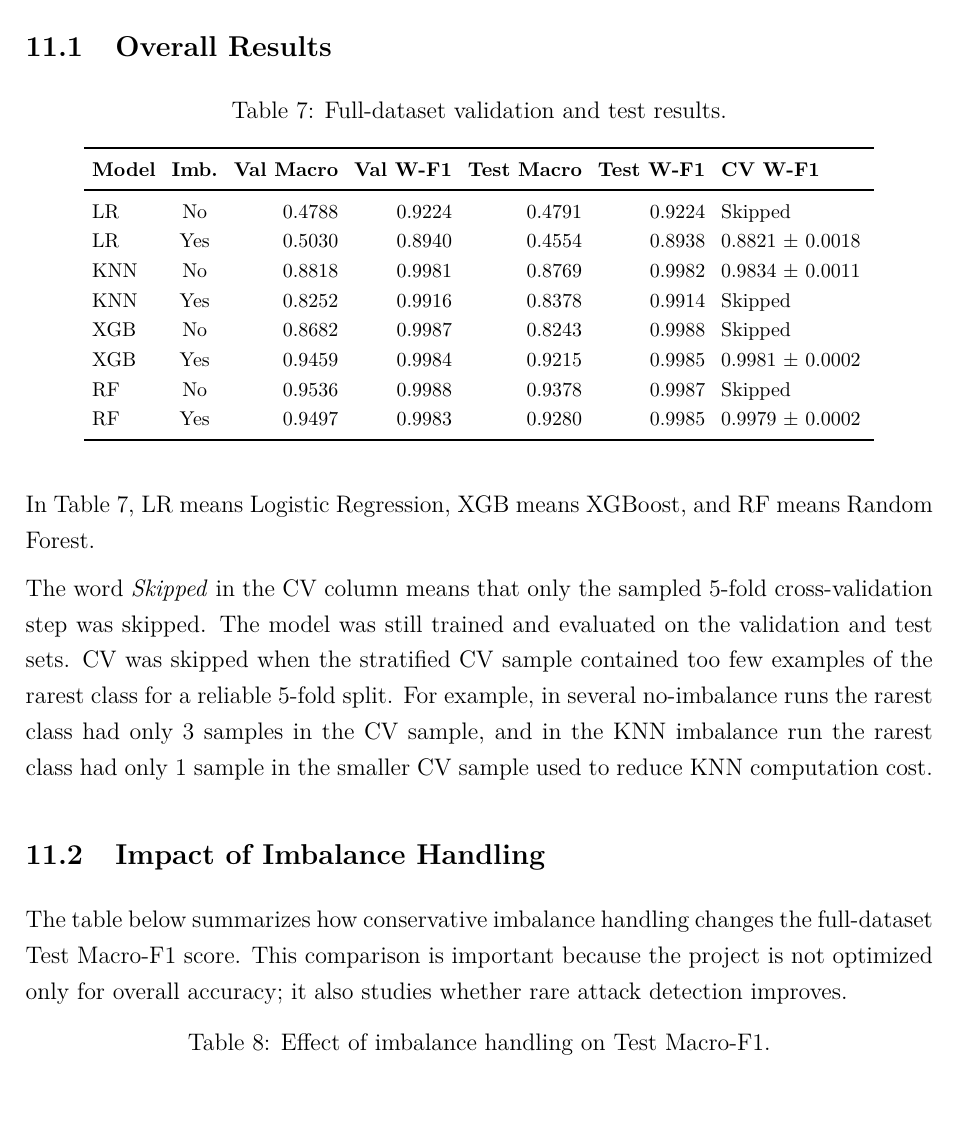
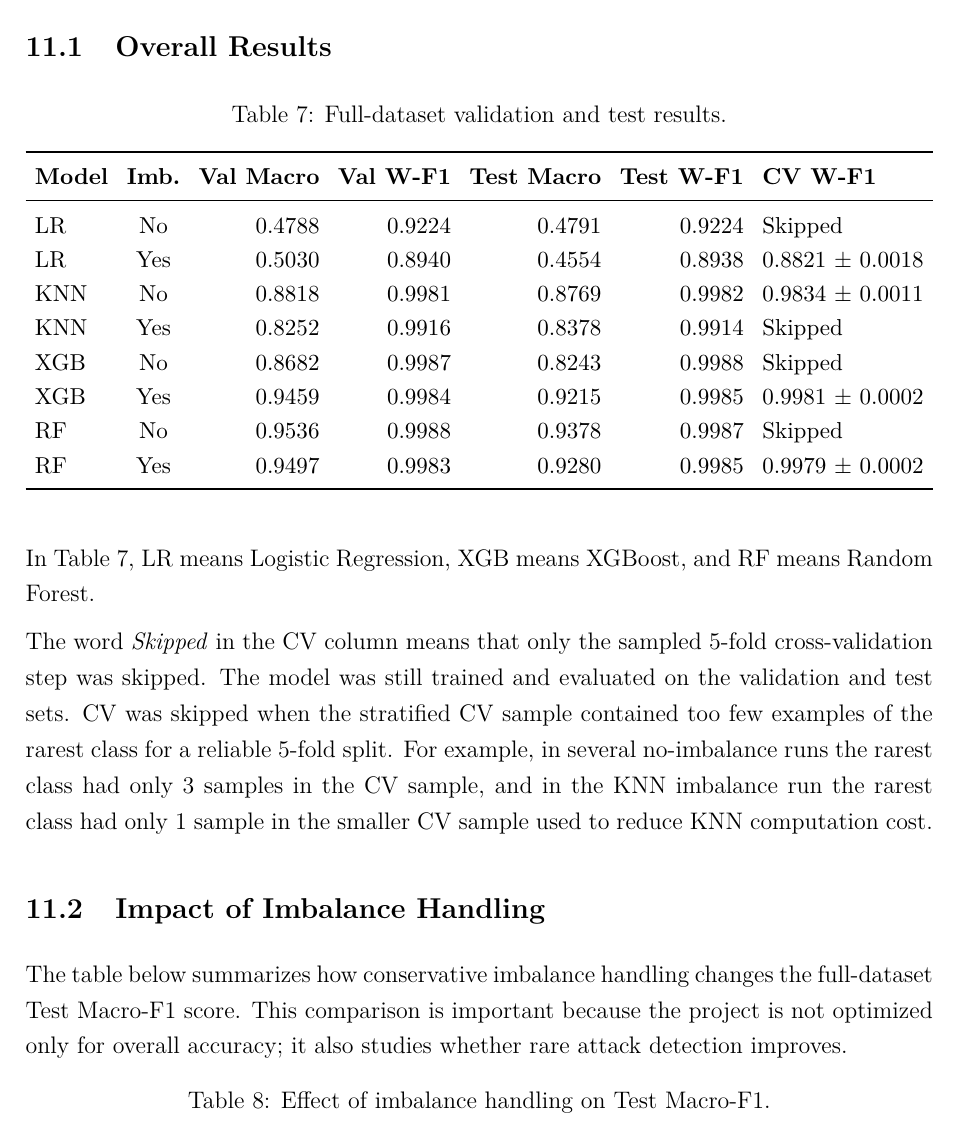
Before and after one commit to DuyPhuc-hust/NIDS---Network-Intrusion-Detection-System, a LaTeX document (reports/final/NIDS_Project_Report_LaTeX.tex): part of page 17 of 24, cut so that both start at the same text. Compiled offline with pdfLaTeX.

Commit message:
docs: fit LaTeX overall results table

```diff
--- a/reports/final/NIDS_Project_Report_LaTeX.tex
+++ b/reports/final/NIDS_Project_Report_LaTeX.tex
@@ -541,7 +541,8 @@ Weighted-F1 averages F1-score by class support. Because \texttt{Normal} has very
 \caption{Full-dataset validation and test results.}
 \footnotesize
 \setlength{\tabcolsep}{4pt}
-\begin{tabular}{l c r r r r p{0.16\textwidth}}
+\resizebox{\textwidth}{!}{%
+\begin{tabular}{l c r r r r l}
 \toprule
 \textbf{Model} & \textbf{Imb.} & \textbf{Val Macro} & \textbf{Val W-F1} & \textbf{Test Macro} & \textbf{Test W-F1} & \textbf{CV W-F1} \\
 \midrule
```
Also changed, not shown: reports/final/NIDS_Project_Report_LaTeX.tex (3 more changed lines).
